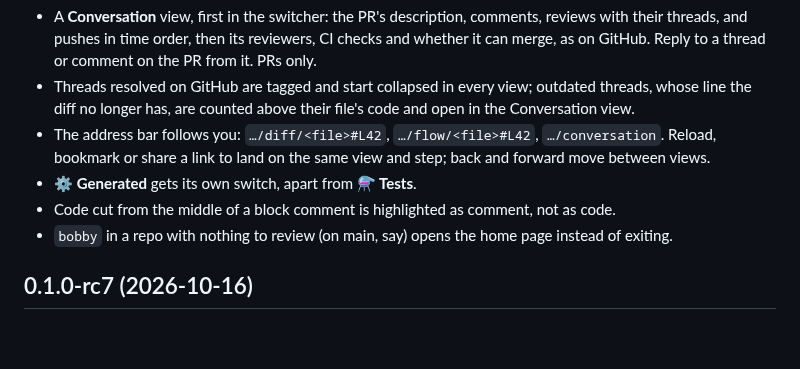
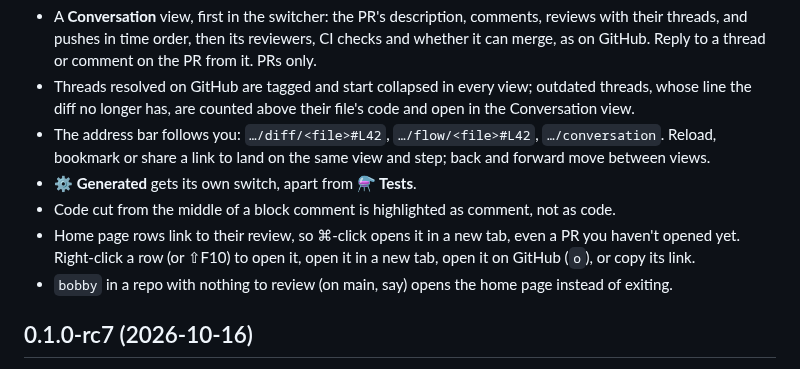
Before and after one commit to angrybayblade/bobby, a Markdown page: CHANGELOG.md, the part around the change. Drawn GitHub-style; blank space fills up the shorter version.

Commit message:
docs: note the home page's row menu
Co-Authored-By: Claude Opus 5.5 <noreply@anthropic.com>

```diff
--- a/CHANGELOG.md
+++ b/CHANGELOG.md
@@ -9,6 +9,7 @@ What changed in each release, newest first. Each release's full notes, with inst
 - The address bar follows you: `…/diff/<file>#L42`, `…/flow/<file>#L42`, `…/conversation`. Reload, bookmark or share a link to land on the same view and step; back and forward move between views.
 - **⚙ Generated** gets its own switch, apart from **⚗ Tests**.
 - Code cut from the middle of a block comment is highlighted as comment, not as code.
+- Home page rows link to their review, so ⌘-click opens it in a new tab, even a PR you haven't opened yet. Right-click a row (or ⇧F10) to open it, open it in a new tab, open it on GitHub (`o`), or copy its link.
 - `bobby` in a repo with nothing to review (on main, say) opens the home page instead of exiting.
 
 ## 0.1.0-rc7 (2026-10-16)
```
